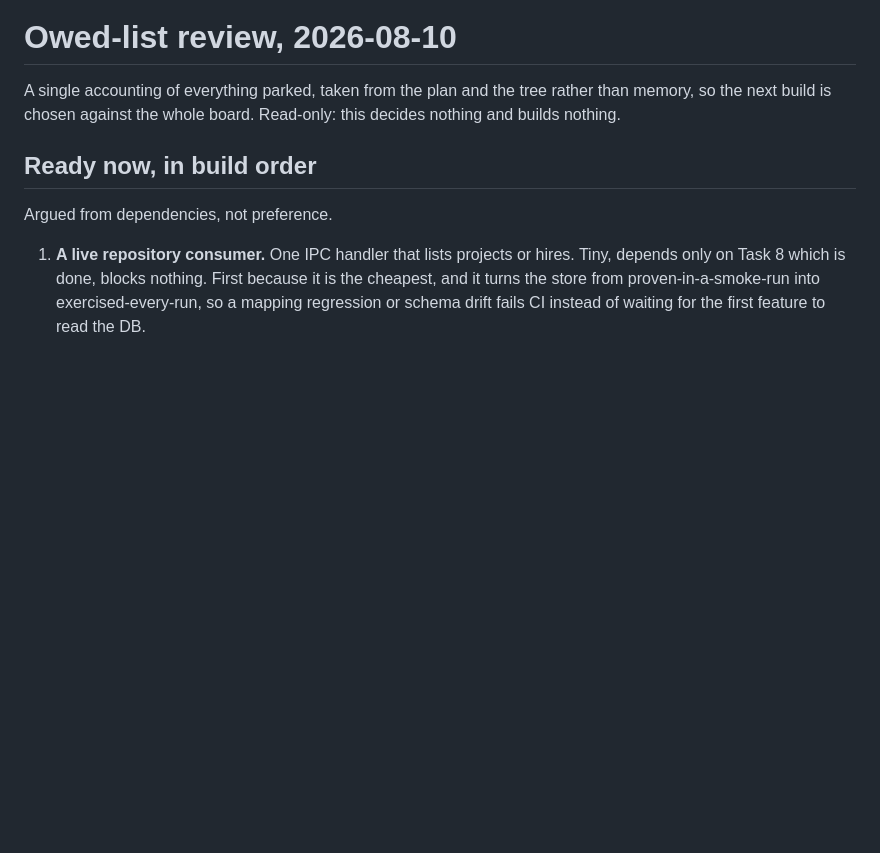
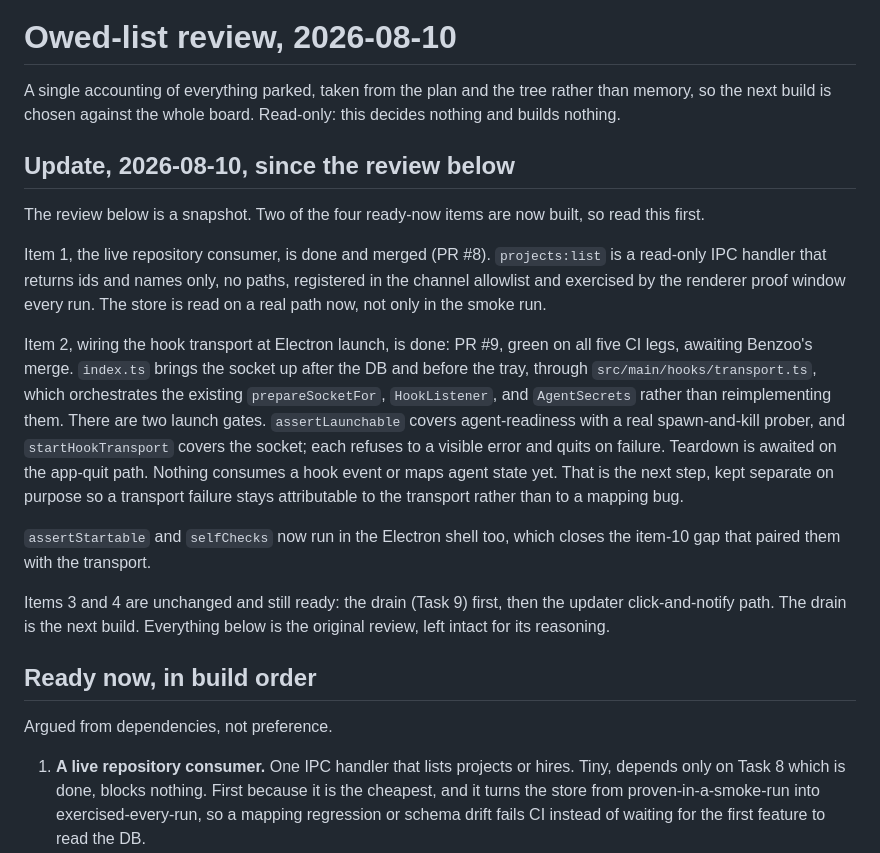
Before and after one commit to BENZOOgataga/StaffordAI, a Markdown page: docs/owed-review.md, the part around the change. Drawn GitHub-style; blank space fills up the shorter version.

Commit message:
docs(owed-review): mark the repo consumer and hook transport built
The owed review was a snapshot that still listed both as ready-now. Item 1
(projects:list) merged in PR #8 and item 2 (the hook transport at launch) is
PR #9, green and awaiting merge, so a fresh reader was being pointed at work
already done. Adds a dated update at the top with current state and names the
drain as the next build, and leaves the original review intact below for its
reasoning.

```diff
--- a/docs/owed-review.md
+++ b/docs/owed-review.md
@@ -2,6 +2,30 @@
 
 A single accounting of everything parked, taken from the plan and the tree rather than memory, so the
 next build is chosen against the whole board. Read-only: this decides nothing and builds nothing.
+
+## Update, 2026-08-10, since the review below
+
+The review below is a snapshot. Two of the four ready-now items are now built, so read this first.
+
+Item 1, the live repository consumer, is done and merged (PR #8). `projects:list` is a read-only IPC
+handler that returns ids and names only, no paths, registered in the channel allowlist and exercised by
+the renderer proof window every run. The store is read on a real path now, not only in the smoke run.
+
+Item 2, wiring the hook transport at Electron launch, is done: PR #9, green on all five CI legs, awaiting
+Benzoo's merge. `index.ts` brings the socket up after the DB and before the tray, through
+`src/main/hooks/transport.ts`, which orchestrates the existing `prepareSocketFor`, `HookListener`, and
+`AgentSecrets` rather than reimplementing them. There are two launch gates. `assertLaunchable` covers
+agent-readiness with a real spawn-and-kill prober, and `startHookTransport` covers the socket; each
+refuses to a visible error and quits on failure. Teardown is awaited on the app-quit path. Nothing
+consumes a hook event or maps agent state yet. That is the next step, kept separate on purpose so a
+transport failure stays attributable to the transport rather than to a mapping bug.
+
+`assertStartable` and `selfChecks` now run in the Electron shell too, which closes the item-10 gap that
+paired them with the transport.
+
+Items 3 and 4 are unchanged and still ready: the drain (Task 9) first, then the updater
+click-and-notify path. The drain is the next build. Everything below is the original review, left intact
+for its reasoning.
 
 ## Ready now, in build order
 
```
